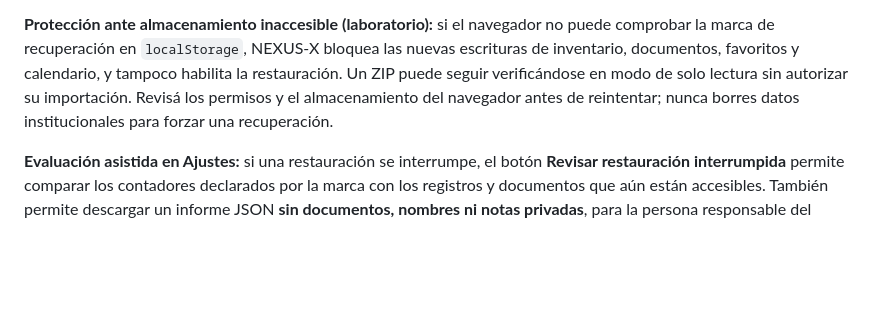
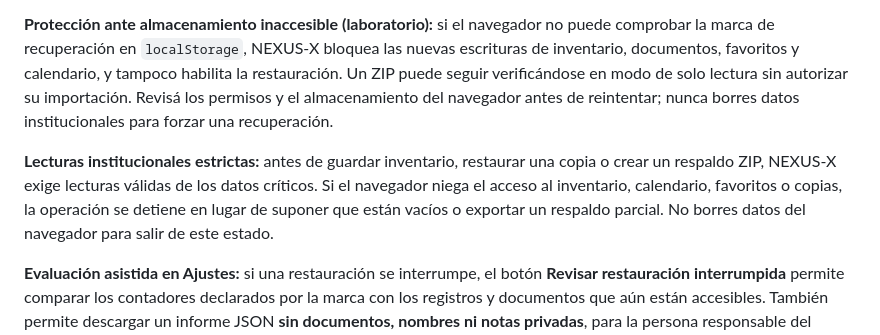
Before and after one commit to miqueas80/laboratorio-universal, a Markdown page: README.md, the part around the change. Rendered like a GitHub page; blank space fills up the shorter version.

Commit message:
docs: document strict institutional storage read policy

```diff
--- a/README.md
+++ b/README.md
@@ -37,6 +37,8 @@ En **Ajustes** hay tres operaciones distintas:
 
 **Protección ante almacenamiento inaccesible (laboratorio):** si el navegador no puede comprobar la marca de recuperación en `localStorage`, NEXUS-X bloquea las nuevas escrituras de inventario, documentos, favoritos y calendario, y tampoco habilita la restauración. Un ZIP puede seguir verificándose en modo de solo lectura sin autorizar su importación. Revisá los permisos y el almacenamiento del navegador antes de reintentar; nunca borres datos institucionales para forzar una recuperación.
 
+**Lecturas institucionales estrictas:** antes de guardar inventario, restaurar una copia o crear un respaldo ZIP, NEXUS-X exige lecturas válidas de los datos críticos. Si el navegador niega el acceso al inventario, calendario, favoritos o copias, la operación se detiene en lugar de suponer que están vacíos o exportar un respaldo parcial. No borres datos del navegador para salir de este estado.
+
 **Evaluación asistida en Ajustes:** si una restauración se interrumpe, el botón **Revisar restauración interrumpida** permite comparar los contadores declarados por la marca con los registros y documentos que aún están accesibles. También permite descargar un informe JSON **sin documentos, nombres ni notas privadas**, para la persona responsable del soporte técnico. Los recuentos pueden coincidir aun cuando los datos estén dañados: **el informe no autoriza borrar la marca, reintentar, ni declarar una restauración completa**. Conservá el ZIP original y realizá una revisión manual antes de tomar decisiones.
 
 **Advertencias técnicas:** `localStorage` e IndexedDB no comparten una única transacción. Las comprobaciones de concurrencia y la reversión reducen riesgos, pero no garantizan recuperación atómica ante cierre abrupto del navegador, apagón o fallos de hardware. Si se interrumpe una restauración, **no elimines datos ni fuerces otra importación**: conservá el ZIP y revisá el estado actual antes de continuar. El sistema no ofrece todavía sincronización ni copia en la nube. Las pruebas automatizadas de Chromium no reemplazan una validación física en Android con documentos institucionales de prueba y capacidad de almacenamiento real.
```
